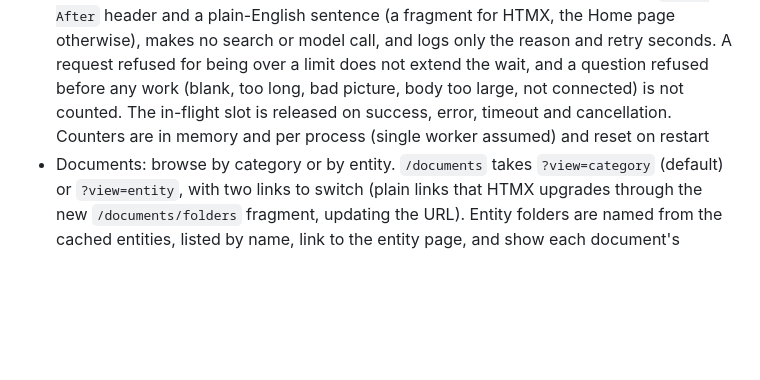
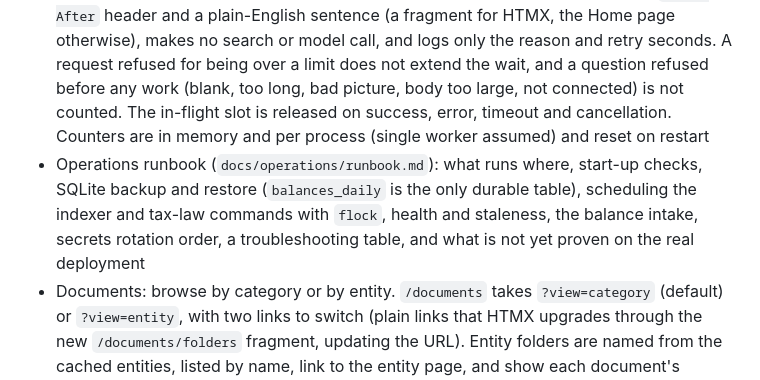
Before and after one commit to ByronWilliamsCPA/family-office-portal, a Markdown page: CHANGELOG.md, the part around the change. GitHub-like rendering; blank space fills up the shorter version.

```diff
--- a/CHANGELOG.md
+++ b/CHANGELOG.md
@@ -10,6 +10,7 @@ and this project adheres to [Semantic Versioning](https://semver.org/spec/v2.0.0
 ### Added
 
 - Chat: per-user limits on questions (ADR-009, `app/chat/limits.py`). Each signed-in user may ask at most 6 questions in any 60 seconds and 60 in any hour, and only one at a time, so one user can no longer hold both model slots. Optional settings `CHAT_RATE_LIMIT_PER_MINUTE` (default 6) and `CHAT_RATE_LIMIT_PER_HOUR` (default 60), whole numbers above zero, with the per-minute value not above the per-hour value; a bad value stops startup naming the variable. A question over a limit gets HTTP 429 with a `Retry-After` header and a plain-English sentence (a fragment for HTMX, the Home page otherwise), makes no search or model call, and logs only the reason and retry seconds. A request refused for being over a limit does not extend the wait, and a question refused before any work (blank, too long, bad picture, body too large, not connected) is not counted. The in-flight slot is released on success, error, timeout and cancellation. Counters are in memory and per process (single worker assumed) and reset on restart
+- Operations runbook (`docs/operations/runbook.md`): what runs where, start-up checks, SQLite backup and restore (`balances_daily` is the only durable table), scheduling the indexer and tax-law commands with `flock`, health and staleness, the balance intake, secrets rotation order, a troubleshooting table, and what is not yet proven on the real deployment
 - Documents: browse by category or by entity. `/documents` takes `?view=category` (default) or `?view=entity`, with two links to switch (plain links that HTMX upgrades through the new `/documents/folders` fragment, updating the URL). Entity folders are named from the cached entities, listed by name, link to the entity page, and show each document's category; documents with no entity, an entity that is not cached, or one with a blank name share a "No entity on file" folder at the end, and an id is never used as a name. Folders come only from the documents the caller may see, so a Viewer gets no folder, name or count for an entity whose documents are all confidential. Name search keeps working in both views, and the search form keeps the chosen view. An unknown `view` is a 422
 - Balance intake: `POST /api/v1/balances` accepts a delivery of account balances (`{"items": [...], "total": n}`) from a collector on the internal network. It is guarded by its own `X-API-Key` header, compared in constant time with the optional `BALANCE_INTAKE_API_KEY` setting (at least 32 characters of printable ASCII, different from `AUTHENTIK_JWT_SECRET`, never logged or echoed); when the setting is unset the endpoint answers 404 and accepts nothing. The auth middleware lets exactly `POST /api/v1/balances` through to the route and nothing else; any other method or path still needs a signed identity. Bodies are limited to 6 MiB and validated strictly (values are decimal strings with at most 12 digits before the point, a duplicate account or a wrong `total` is refused, errors name the field and never echo a value) and stored in one all-or-nothing transaction, replacing the rows of each provider present in the delivery and keeping the rows of providers that are absent
 - Migration 2 adds a nullable `reconciled_through` column to `account_balances`; amounts are rounded half to even to integer cents and stored with their currency
```
Also changed, not shown: README.md (+6 -0 lines), docs/operations/runbook.md (added, +510 -0 lines).
